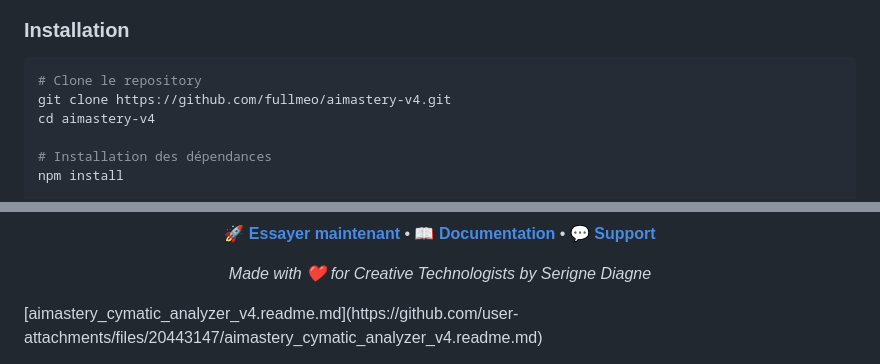
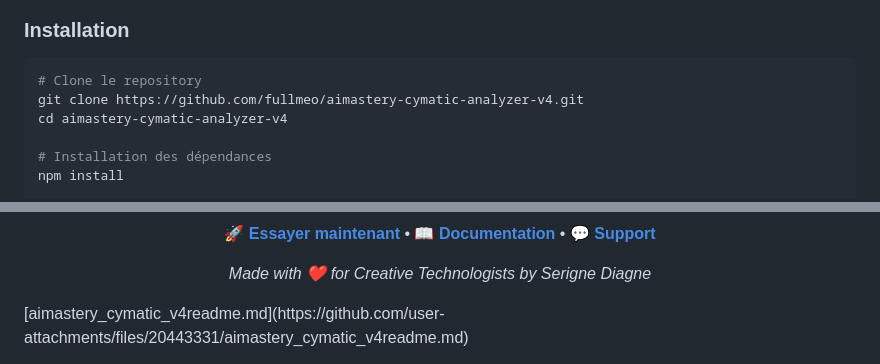
Before and after one commit to fullmeo/aimastery-cymatic-analyzer-v4, a Markdown page: README.md, 2 parts joined by grey strips. GitHub-like rendering.

````diff
--- a/README.md
+++ b/README.md
@@ -39,8 +39,8 @@ Clés API OpenAI et Stripe
 ### Installation
 ```bash
 # Clone le repository
-git clone https://github.com/fullmeo/aimastery-v4.git
-cd aimastery-v4
+git clone https://github.com/fullmeo/aimastery-cymatic-analyzer-v4.git
+cd aimastery-cymatic-analyzer-v4
 
 # Installation des dépendances
 npm install
@@ -329,4 +329,5 @@ MIT License - voir [LICENSE](LICENSE) pour plus de détails.
 
 *Made with ❤️ for Creative Technologists by Serigne Diagne*
 
-</div>[aimastery_cymatic_analyzer_v4.readme.md](https://github.com/user-attachments/files/20443147/aimastery_cymatic_analyzer_v4.readme.md)
+</div>
+[aimastery_cymatic_v4readme.md](https://github.com/user-attachments/files/20443331/aimastery_cymatic_v4readme.md)
````
Also changed, not shown: other parts of README.md (+1 -1 lines).
